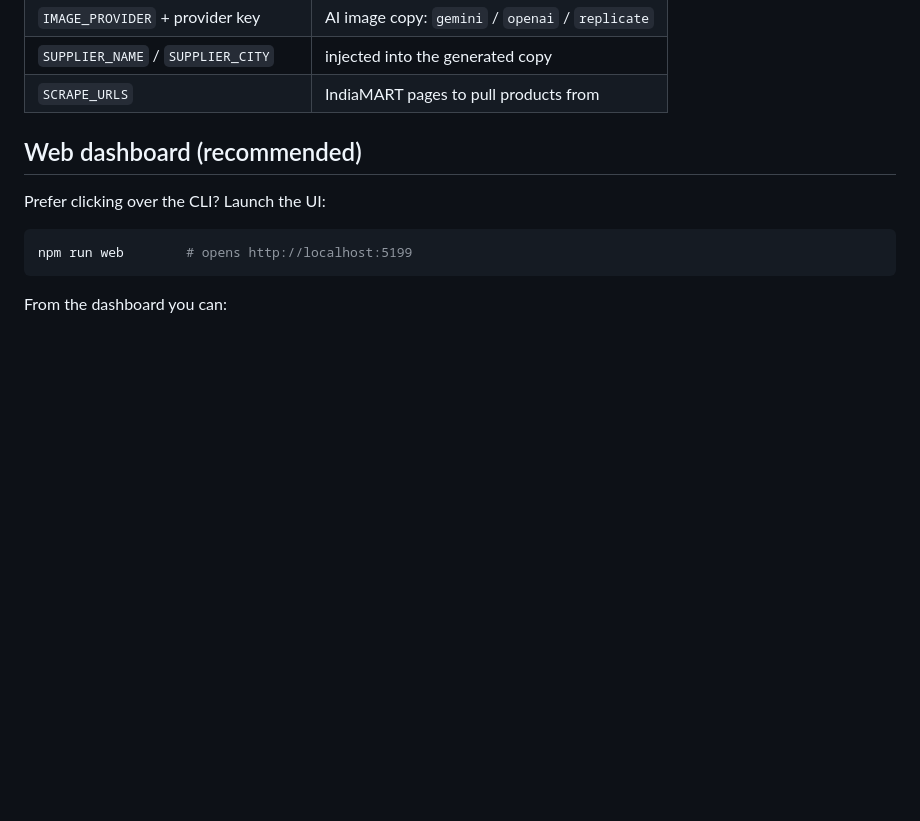
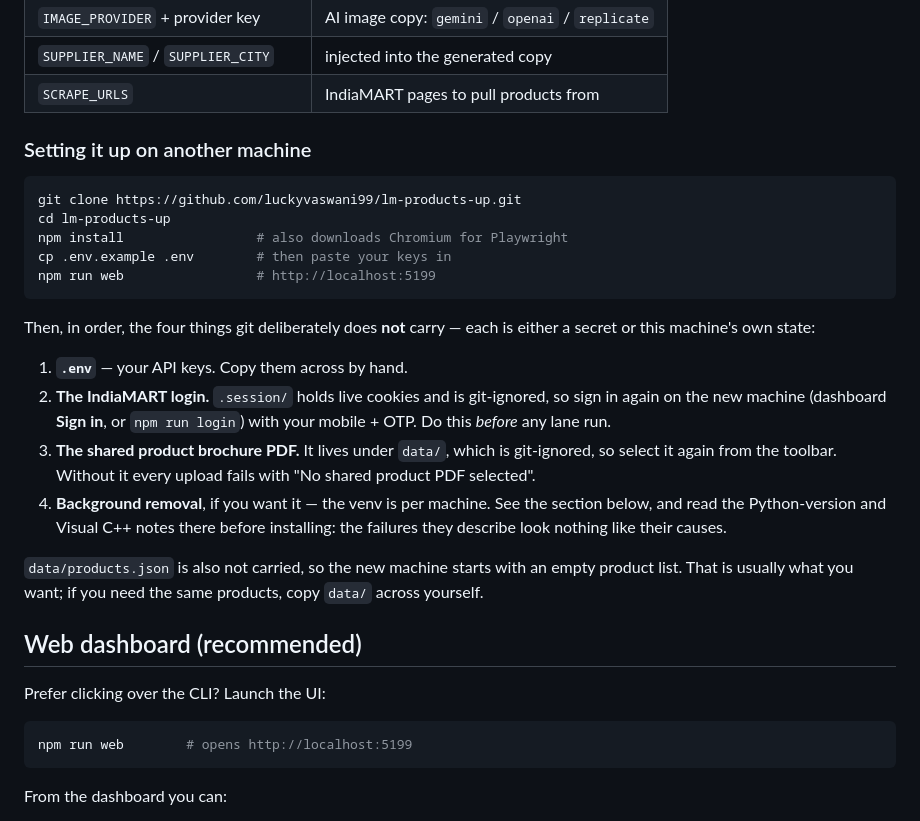
Before and after one commit to luckyvaswani99/lm-products-up, a Markdown page: README.md, the part around one of its changes. Rendered like a GitHub page; blank space fills up the shorter version.

````diff
--- a/README.md
+++ b/README.md
@@ -32,6 +32,34 @@ Fill in `.env`:
 | `IMAGE_PROVIDER` + provider key | AI image copy: `gemini` / `openai` / `replicate` |
 | `SUPPLIER_NAME` / `SUPPLIER_CITY` | injected into the generated copy |
 | `SCRAPE_URLS` | IndiaMART pages to pull products from |
+
+### Setting it up on another machine
+
+```bash
+git clone https://github.com/luckyvaswani99/lm-products-up.git
+cd lm-products-up
+npm install                 # also downloads Chromium for Playwright
+cp .env.example .env        # then paste your keys in
+npm run web                 # http://localhost:5199
+```
+
+Then, in order, the four things git deliberately does **not** carry — each is
+either a secret or this machine's own state:
+
+1. **`.env`** — your API keys. Copy them across by hand.
+2. **The IndiaMART login.** `.session/` holds live cookies and is git-ignored,
+   so sign in again on the new machine (dashboard **Sign in**, or
+   `npm run login`) with your mobile + OTP. Do this *before* any lane run.
+3. **The shared product brochure PDF.** It lives under `data/`, which is
+   git-ignored, so select it again from the toolbar. Without it every upload
+   fails with "No shared product PDF selected".
+4. **Background removal**, if you want it — the venv is per machine. See the
+   section below, and read the Python-version and Visual C++ notes there before
+   installing: the failures they describe look nothing like their causes.
+
+`data/products.json` is also not carried, so the new machine starts with an
+empty product list. That is usually what you want; if you need the same
+products, copy `data/` across yourself.
 
 ## Web dashboard (recommended)
 
````
Also changed, not shown: other parts of README.md (+80 -0 lines).
